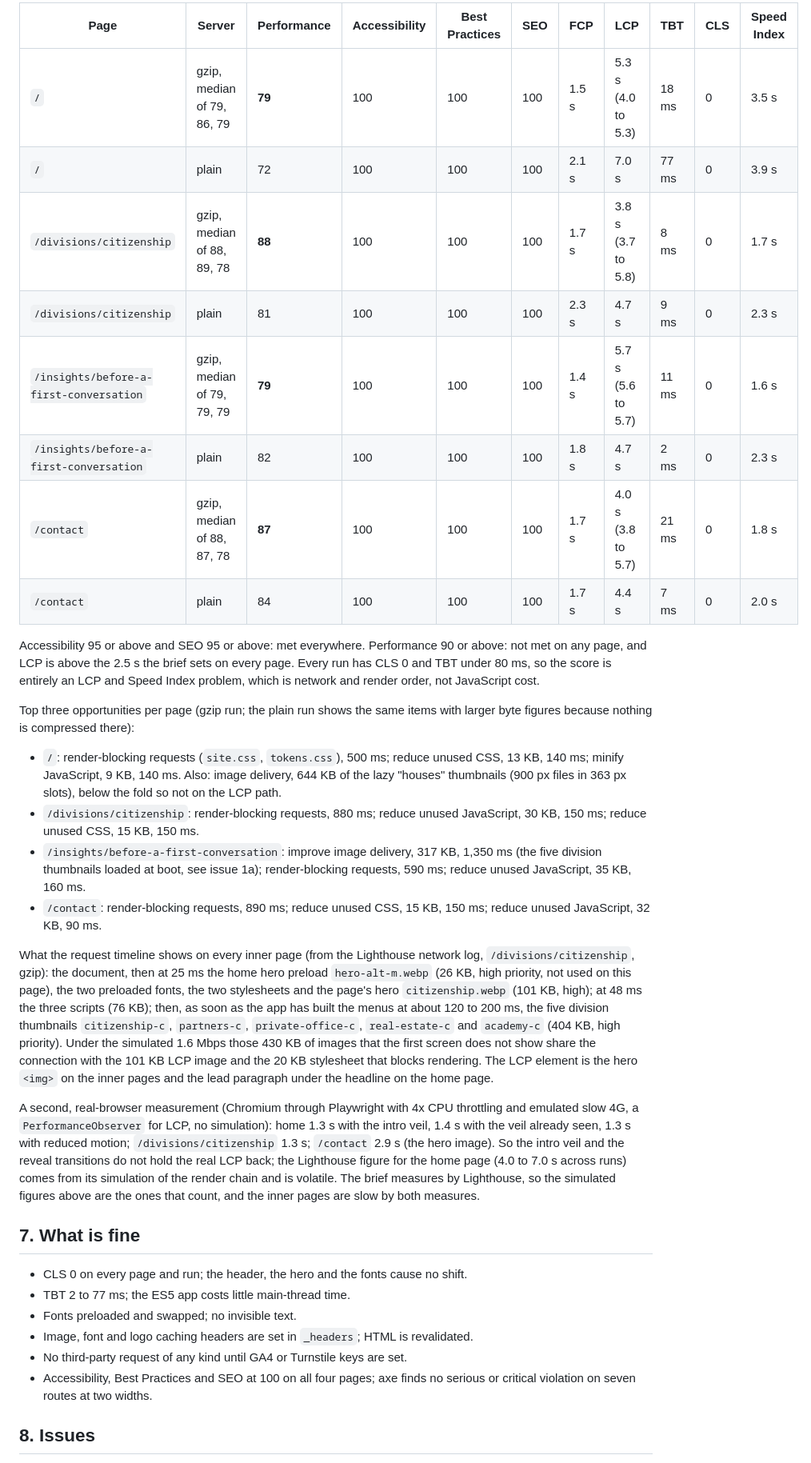
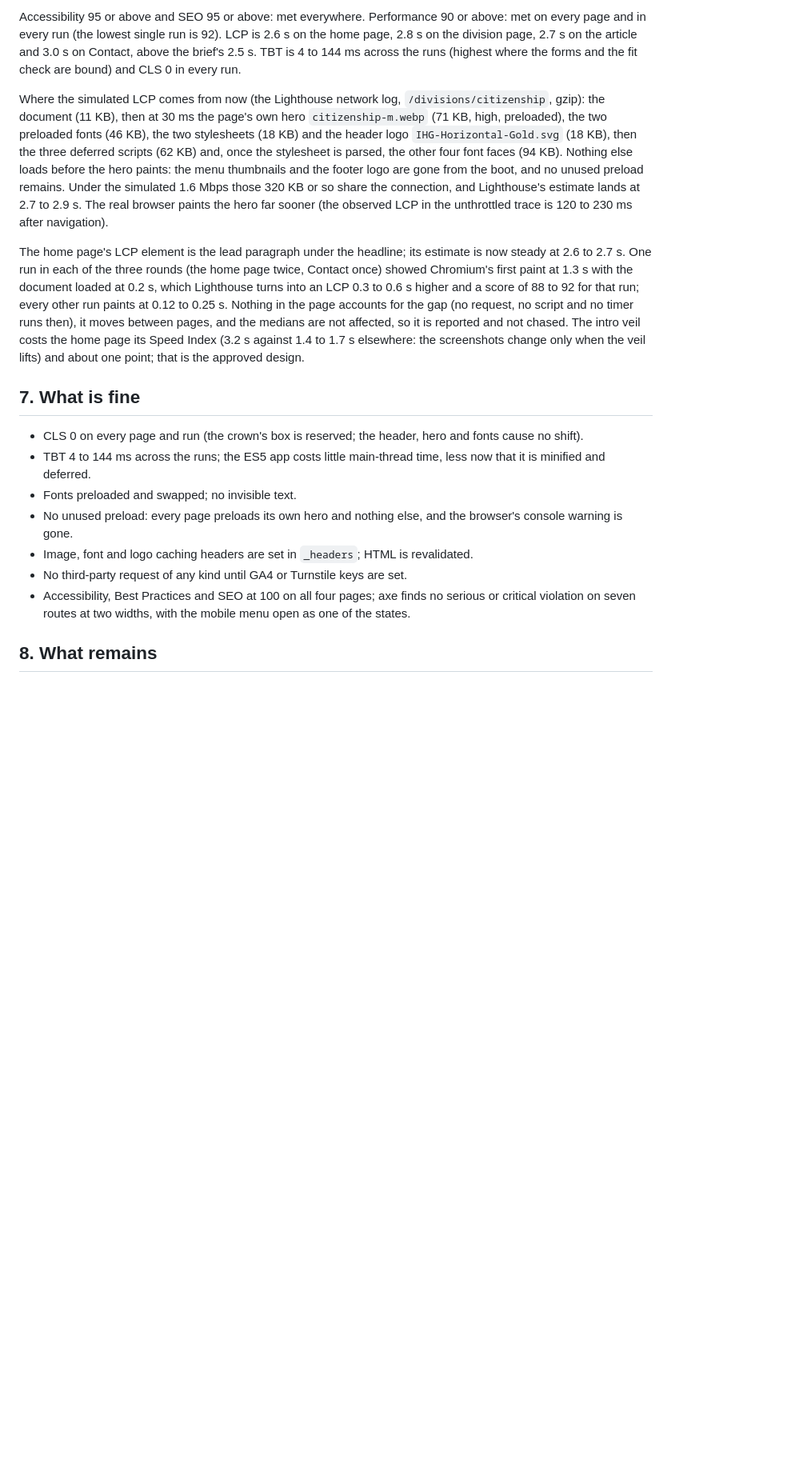
Before and after one commit to nv11Gibby/Mock-Portal-Page, a Markdown page: docs/PERFORMANCE.md, the part around one of its changes. Shown at 80% size. GitHub-like rendering; blank space fills up the shorter version.

```diff
--- a/docs/PERFORMANCE.md
+++ b/docs/PERFORMANCE.md
@@ -123,57 +121,35 @@ Lighthouse 13.5.0, Chrome 141, default mobile configuration (412 by 823 at 1.75,
 
-| Page | Server | Performance | Accessibility | Best Practices | SEO | FCP | LCP | TBT | CLS | Speed Index |
-|---|---|---|---|---|---|---|---|---|---|---|
-| `/` | gzip, median of 79, 86, 79 | **79** | 100 | 100 | 100 | 1.5 s | 5.3 s (4.0 to 5.3) | 18 ms | 0 | 3.5 s |
-| `/` | plain | 72 | 100 | 100 | 100 | 2.1 s | 7.0 s | 77 ms | 0 | 3.9 s |
-| `/divisions/citizenship` | gzip, median of 88, 89, 78 | **88** | 100 | 100 | 100 | 1.7 s | 3.8 s (3.7 to 5.8) | 8 ms | 0 | 1.7 s |
-| `/divisions/citizenship` | plain | 81 | 100 | 100 | 100 | 2.3 s | 4.7 s | 9 ms | 0 | 2.3 s |
-| `/insights/before-a-first-conversation` | gzip, median of 79, 79, 79 | **79** | 100 | 100 | 100 | 1.4 s | 5.7 s (5.6 to 5.7) | 11 ms | 0 | 1.6 s |
-| `/insights/before-a-first-conversation` | plain | 82 | 100 | 100 | 100 | 1.8 s | 4.7 s | 2 ms | 0 | 2.3 s |
-| `/contact` | gzip, median of 88, 87, 78 | **87** | 100 | 100 | 100 | 1.7 s | 4.0 s (3.8 to 5.7) | 21 ms | 0 | 1.8 s |
-| `/contact` | plain | 84 | 100 | 100 | 100 | 1.7 s | 4.4 s | 7 ms | 0 | 2.0 s |
+Accessibility 95 or above and SEO 95 or above: met everywhere. Performance 90 or above: met on every page and in every
+run (the lowest single run is 92). LCP is 2.6 s on the home page, 2.8 s on the division page, 2.7 s on the article
+and 3.0 s on Contact, above the brief's 2.5 s. TBT is 4 to 144 ms across the runs (highest where the forms and the fit
+check are bound) and CLS 0 in every run.
 
-Accessibility 95 or above and SEO 95 or above: met everywhere. Performance 90 or above: not met on any page, and
-LCP is above the 2.5 s the brief sets on every page. Every run has CLS 0 and TBT under 80 ms, so the score is
-entirely an LCP and Speed Index problem, which is network and render order, not JavaScript cost.
+Where the simulated LCP comes from now (the Lighthouse network log, `/divisions/citizenship`, gzip): the document
+(11 KB), then at 30 ms the page's own hero `citizenship-m.webp` (71 KB, high, preloaded), the two preloaded fonts
+(46 KB), the two stylesheets (18 KB) and the header logo `IHG-Horizontal-Gold.svg` (18 KB), then the three deferred
+scripts (62 KB) and, once the stylesheet is parsed, the other four font faces (94 KB). Nothing else loads before the
+hero paints: the menu thumbnails and the footer logo are gone from the boot, and no unused preload remains. Under
+the simulated 1.6 Mbps those 320 KB or so share the connection, and Lighthouse's estimate lands at 2.7 to 2.9 s. The real
+browser paints the hero far sooner (the observed LCP in the unthrottled trace is 120 to 230 ms after navigation).
 
-Top three opportunities per page (gzip run; the plain run shows the same items with larger byte figures because
-nothing is compressed there):
-
-* `/`: render-blocking requests (`site.css`, `tokens.css`), 500 ms; reduce unused CSS, 13 KB, 140 ms; minify
-  JavaScript, 9 KB, 140 ms. Also: image delivery, 644 KB of the lazy "houses" thumbnails (900 px files in 363 px
-  slots), below the fold so not on the LCP path.
-* `/divisions/citizenship`: render-blocking requests, 880 ms; reduce unused JavaScript, 30 KB, 150 ms; reduce unused
-  CSS, 15 KB, 150 ms.
-* `/insights/before-a-first-conversation`: improve image delivery, 317 KB, 1,350 ms (the five division thumbnails
-  loaded at boot, see issue 1a); render-blocking requests, 590 ms; reduce unused JavaScript, 35 KB, 160 ms.
-* `/contact`: render-blocking requests, 890 ms; reduce unused CSS, 15 KB, 150 ms; reduce unused JavaScript, 32 KB,
-  90 ms.
-
-What the request timeline shows on every inner page (from the Lighthouse network log, `/divisions/citizenship`,
-gzip): the document, then at 25 ms the home hero preload `hero-alt-m.webp` (26 KB, high priority, not used on this
-page), the two preloaded fonts, the two stylesheets and the page's hero `citizenship.webp` (101 KB, high); at 48 ms
-the three scripts (76 KB); then, as soon as the app has built the menus at about 120 to 200 ms, the five division
-thumbnails `citizenship-c`, `partners-c`, `private-office-c`, `real-estate-c` and `academy-c` (404 KB, high
-priority). Under the simulated 1.6 Mbps those 430 KB of images that the first screen does not show share the
-connection with the 101 KB LCP image and the 20 KB stylesheet that blocks rendering. The LCP element is the hero
-`<img>` on the inner pages and the lead paragraph under the headline on the home page.
-
-A second, real-browser measurement (Chromium through Playwright with 4x CPU throttling and emulated slow 4G, a
-`PerformanceObserver` for LCP, no simulation): home 1.3 s with the intro veil, 1.4 s with the veil already seen,
-1.3 s with reduced motion; `/divisions/citizenship` 1.3 s; `/contact` 2.9 s (the hero image). So the intro veil and
-the reveal transitions do not hold the real LCP back; the Lighthouse figure for the home page (4.0 to 7.0 s across
-runs) comes from its simulation of the render chain and is volatile. The brief measures by Lighthouse, so the
-simulated figures above are the ones that count, and the inner pages are slow by both measures.
+The home page's LCP element is the lead paragraph under the headline; its estimate is now steady at 2.6 to 2.7 s.
+One run in each of the three rounds (the home page twice, Contact once) showed Chromium's first paint at 1.3 s with
+the document loaded at 0.2 s, which Lighthouse turns into an LCP 0.3 to 0.6 s higher and a score of 88 to 92 for that
+run; every other run paints at 0.12 to 0.25 s. Nothing in the page accounts for the gap (no request, no script and no
+timer runs then), it moves between pages, and the medians are not affected, so it is reported and not chased. The intro veil costs the home page its Speed Index (3.2 s
+against 1.4 to 1.7 s elsewhere: the screenshots change only when the veil lifts) and about one point; that is the
+approved design.
 
 ## 7. What is fine
 
-* CLS 0 on every page and run; the header, the hero and the fonts cause no shift.
-* TBT 2 to 77 ms; the ES5 app costs little main-thread time.
+* CLS 0 on every page and run (the crown's box is reserved; the header, hero and fonts cause no shift).
+* TBT 4 to 144 ms across the runs; the ES5 app costs little main-thread time, less now that it is minified and deferred.
 * Fonts preloaded and swapped; no invisible text.
+* No unused preload: every page preloads its own hero and nothing else, and the browser's console warning is gone.
 * Image, font and logo caching headers are set in `_headers`; HTML is revalidated.
 * No third-party request of any kind until GA4 or Turnstile keys are set.
-* Accessibility, Best Practices and SEO at 100 on all four pages; axe finds no serious or critical violation on
-  seven routes at two widths.
+* Accessibility, Best Practices and SEO at 100 on all four pages; axe finds no serious or critical violation on seven
+  routes at two widths, with the mobile menu open as one of the states.
 
-## 8. Issues
+## 8. What remains
 
```
Also changed, not shown: other parts of docs/PERFORMANCE.md (+143 -156 lines).
